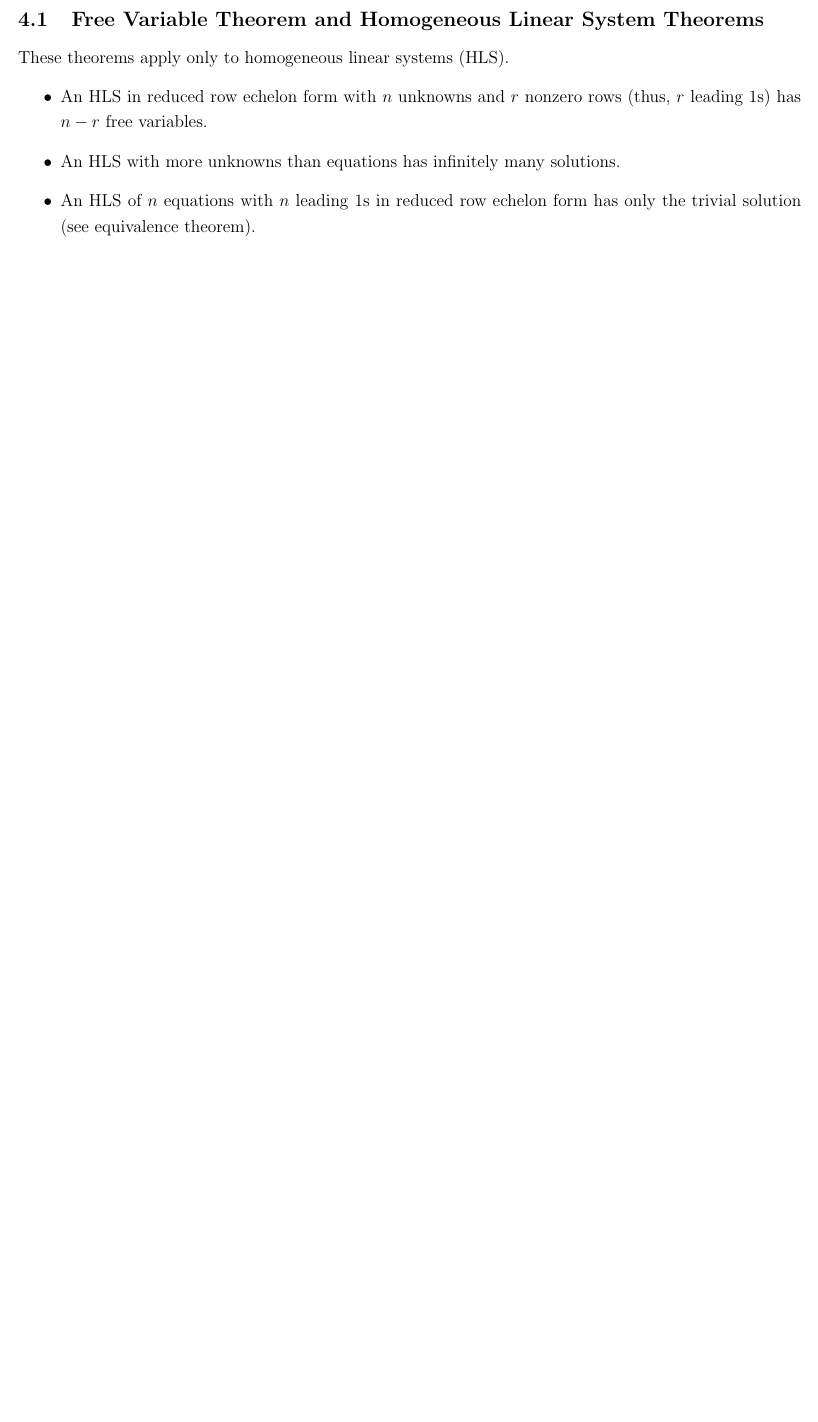
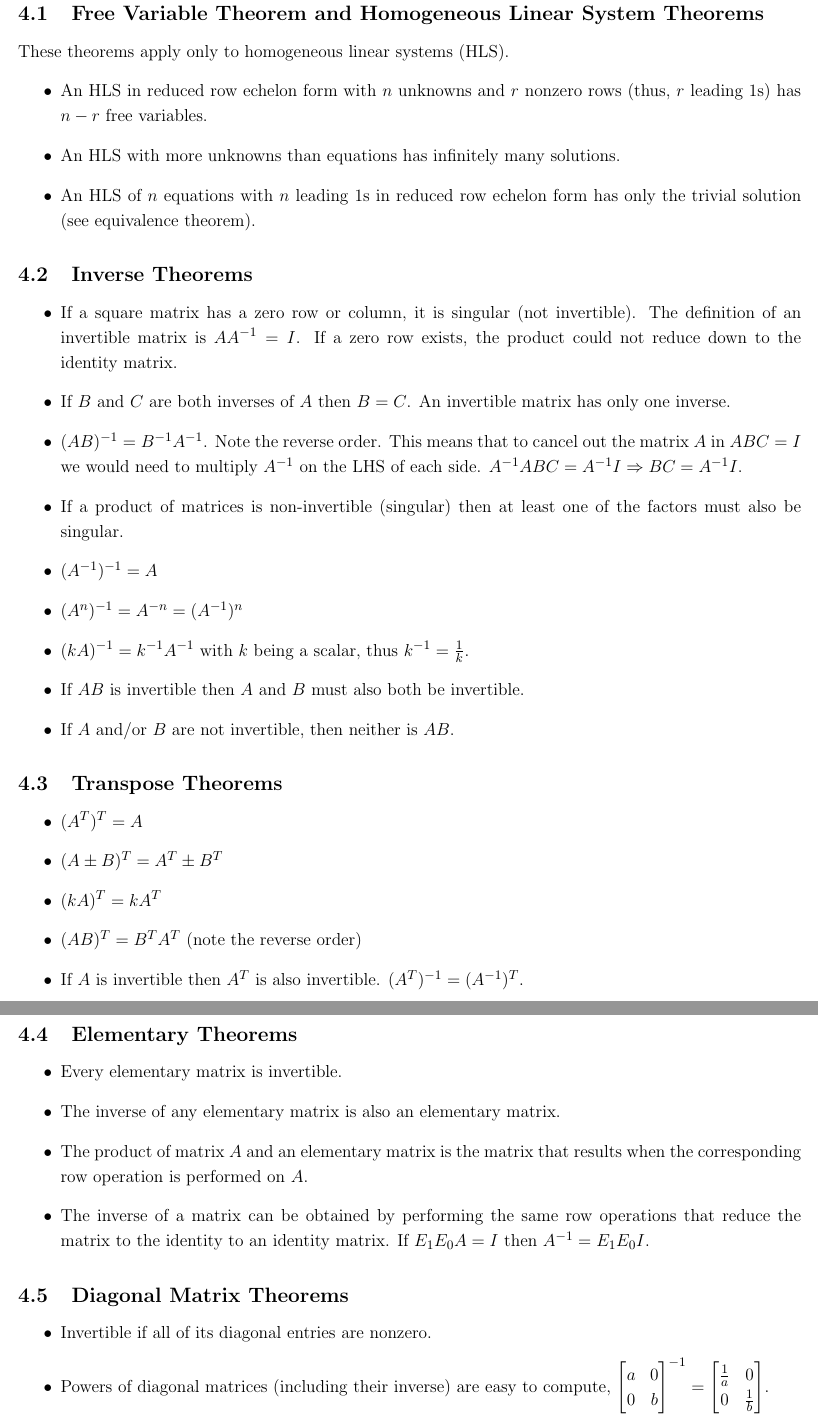
Before and after one commit to emilyhorsman/math, a LaTeX document (1zc3.tex): part of page 4 of 4 before the commit and two parts of pages 5 and 6 of 7 after it, the two joined at a grey line, cut so that both start at the same text, the shorter picture padded with empty space. Compiled offline with pdfLaTeX.

Commit message:
Add to 1.7

```diff
--- a/1zc3.tex
+++ b/1zc3.tex
@@ -221,3 +251,45 @@ These theorems apply only to homogeneous linear systems (HLS).
 \end{itemize}
 
 
+\subsection{Inverse Theorems}
+
+\begin{itemize}
+    \item If a square matrix has a zero row or column, it is singular (not invertible). The definition of an invertible matrix is $AA^{-1} = I$. If a zero row exists, the product could not reduce down to the identity matrix.
+    \item If $B$ and $C$ are both inverses of $A$ then $B = C$. An invertible matrix has only one inverse.
+    \item $(AB)^{-1} = B^{-1}A^{-1}$. Note the reverse order. This means that to cancel out the matrix $A$ in $ABC = I$ we would need to multiply $A^{-1}$ on the LHS of each side. $A^{-1}ABC = A^{-1}I \Rightarrow BC = A^{-1}I$.
+    \item If a product of matrices is non-invertible (singular) then at least one of the factors must also be singular.
+    \item $(A^{-1})^{-1} = A$
+    \item $(A^n)^{-1} = A^{-n} = (A^{-1})^n$
+    \item $(kA)^{-1} = k^{-1}A^{-1}$ with $k$ being a scalar, thus $k^{-1} = \frac{1}{k}$.
+    \item If $AB$ is invertible then $A$ and $B$ must also both be invertible.
+    \item If $A$ and/or $B$ are not invertible, then neither is $AB$.
+\end{itemize}
+
+
+\subsection{Transpose Theorems}
+
+\begin{itemize}
+    \item $(A^T)^T = A$
+    \item $(A \pm B)^T = A^T \pm B^T$
+    \item $(kA)^T = kA^T$
+    \item $(AB)^T = B^TA^T$ (note the reverse order)
+    \item If $A$ is invertible then $A^T$ is also invertible. $(A^T)^{-1} = (A^{-1})^T$.
+\end{itemize}
+
+
+\subsection{Elementary Theorems}
+
+\begin{itemize}
+    \item Every elementary matrix is invertible.
+    \item The inverse of any elementary matrix is also an elementary matrix.
+    \item The product of matrix $A$ and an elementary matrix is the matrix that results when the corresponding row operation is performed on $A$.
+    \item The inverse of a matrix can be obtained by performing the same row operations that reduce the matrix to the identity to an identity matrix. If $E_1E_0A = I$ then $A^{-1} = E_1E_0I$.
+\end{itemize}
+
+
+\subsection{Diagonal Matrix Theorems}
+
+\begin{itemize}
+    \item Invertible if all of its diagonal entries are nonzero.
+    \item Powers of diagonal matrices (including their inverse) are easy to compute, $\begin{bmatrix}a&0\\0&b\end{bmatrix}^{-1} = \begin{bmatrix}\frac{1}{a} & 0\\0 & \frac{1}{b}\end{bmatrix}$.
+    \item If $D$ is a diagonal matrix then the product $AD$ can be found by multiplying the entry of each column in $A$ by the corresponding diagonal entry (entries in first column of $A$ multiplied by $D_{11}$. The product of $DA$ can be found by multiplying the entry of each row in $A$ by the corresponding diagonal entry (entries in first row of $A$ multiplied by $D_{11}$.
```
Also changed, not shown: 1zc3.pdf, 1zc3.tex (61 more changed lines).
